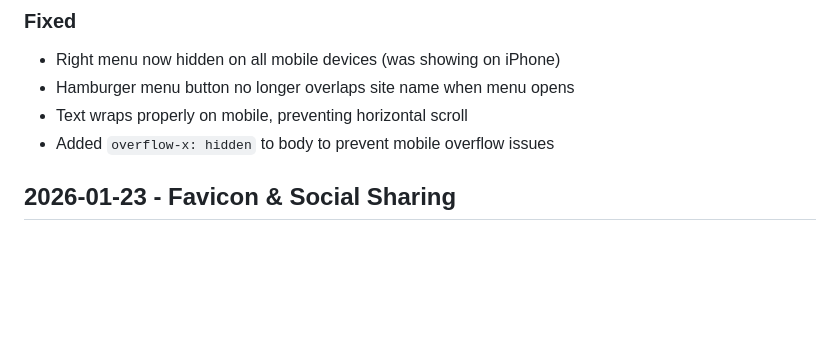
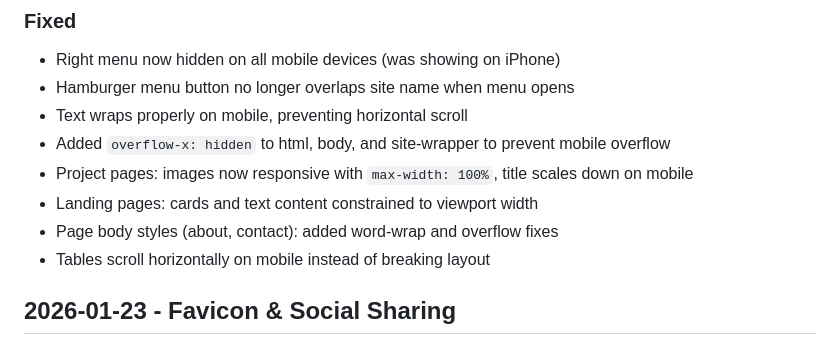
Before and after one commit to NickGalins/portfolio-website, a Markdown page: CHANGELOG.md, the part around the change. Rendered like a GitHub page; blank space fills up the shorter version.

Commit message:
Update changelog with comprehensive mobile overflow fixes

```diff
--- a/CHANGELOG.md
+++ b/CHANGELOG.md
@@ -17,7 +17,11 @@ All notable changes to this portfolio site will be documented in this file.
 - Right menu now hidden on all mobile devices (was showing on iPhone)
 - Hamburger menu button no longer overlaps site name when menu opens
 - Text wraps properly on mobile, preventing horizontal scroll
-- Added `overflow-x: hidden` to body to prevent mobile overflow issues
+- Added `overflow-x: hidden` to html, body, and site-wrapper to prevent mobile overflow
+- Project pages: images now responsive with `max-width: 100%`, title scales down on mobile
+- Landing pages: cards and text content constrained to viewport width
+- Page body styles (about, contact): added word-wrap and overflow fixes
+- Tables scroll horizontally on mobile instead of breaking layout
 
 ## 2026-01-23 - Favicon & Social Sharing
 
```
